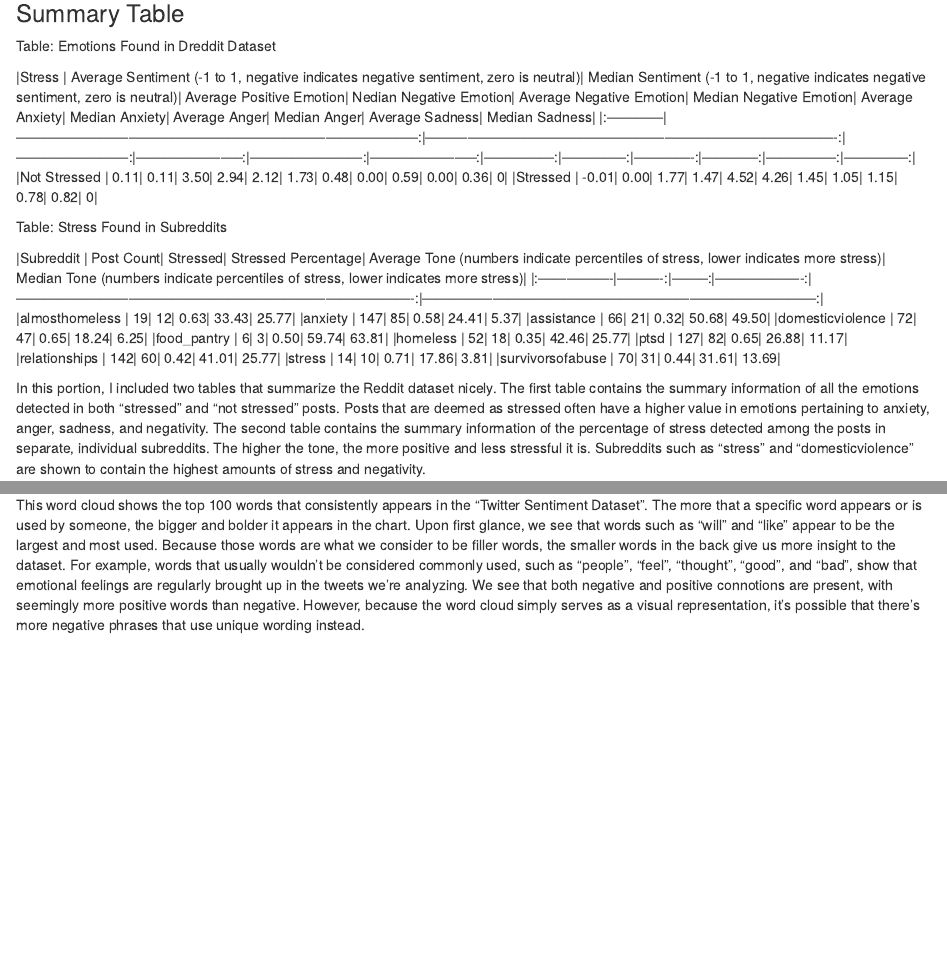
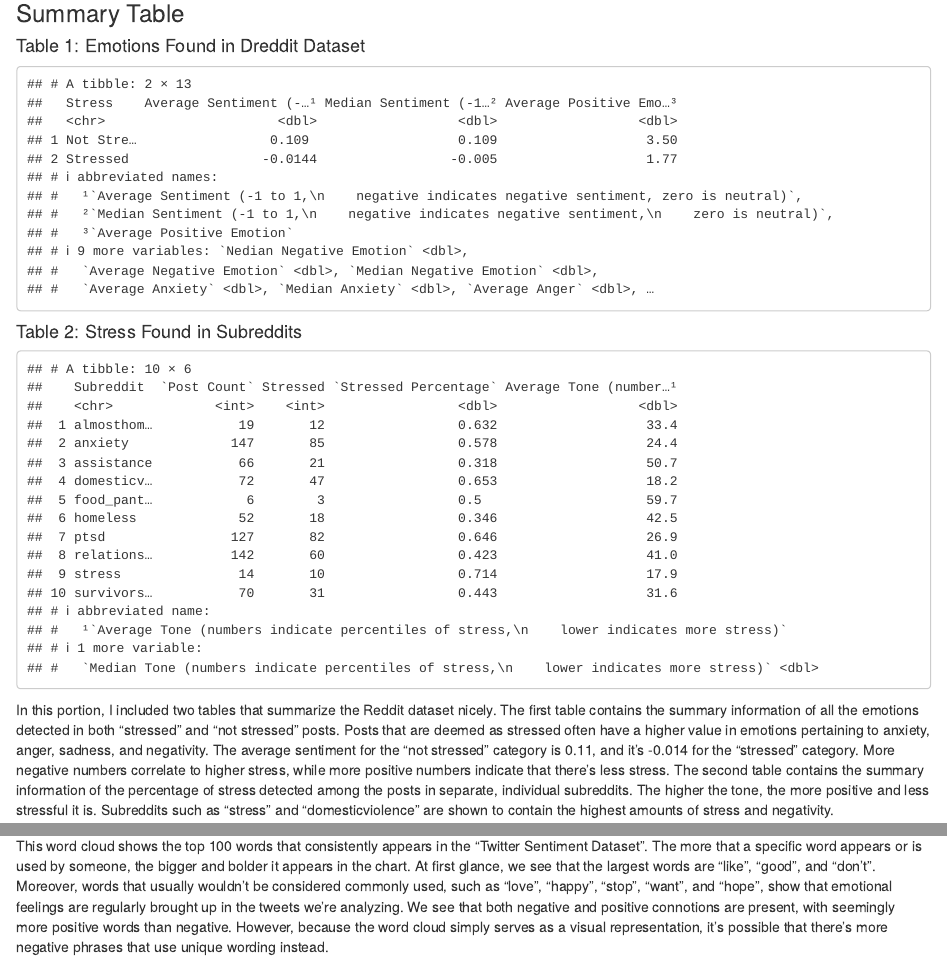
Before and after one commit to info201b-au2022/social-media-stress, an R Markdown document (docs/index.Rmd): the page in a window 1100 px wide, from 540 px down, and a second part further down, joined at a grey line. Rendered offline with R 4.5, knitr and Pandoc, with nearby package versions; code that draws random numbers runs with fixed seeds of ours.

Commit message:
revising index

````diff
--- a/docs/index.Rmd
+++ b/docs/index.Rmd
@@ -33,4 +31,6 @@ From the Dreaddit dataset alone, it seems that the majority of the Reddit posts
 
 
 ### Summary Table
+#### Table 1: Emotions Found in Dreddit Dataset
 ```{r, echo = FALSE}
+emotions_by_stress
@@ -40,5 +37,9 @@ kable(emotions_by_subreddit, caption="Stress Found in Subreddits", digits=2)
 ```
-In this portion, I included two tables that summarize the Reddit dataset nicely. The first table contains the summary information of all the emotions detected in both "stressed" and "not stressed" posts. Posts that are deemed as stressed often have a higher value in emotions pertaining to anxiety, anger, sadness, and negativity. The second table contains the summary information of the percentage of stress detected among the posts in separate, individual subreddits. The higher the tone, the more positive and less stressful it is. Subreddits such as "stress" and "domesticviolence" are shown to contain the highest amounts of stress and negativity.
+#### Table 2: Stress Found in Subreddits
+```{r, echo = FALSE}
+emotions_by_subreddit
+```
+In this portion, I included two tables that summarize the Reddit dataset nicely. The first table contains the summary information of all the emotions detected in both "stressed" and "not stressed" posts. Posts that are deemed as stressed often have a higher value in emotions pertaining to anxiety, anger, sadness, and negativity. The average sentiment for the "not stressed" category is 0.11, and it's -0.014 for the "stressed" category. More negative numbers correlate to higher stress, while more positive numbers indicate that there's less stress. The second table contains the summary information of the percentage of stress detected among the posts in separate, individual subreddits. The higher the tone, the more positive and less stressful it is. Subreddits such as "stress" and "domesticviolence" are shown to contain the highest amounts of stress and negativity.
 
 ### Plots
 
@@ -67,4 +68,4 @@ For our second graph, we have a full summary of the reddit dreaddit data. Quanti
 source("../source/chart3.R")
 chart3
 ```
-This word cloud shows the top 100 words that consistently appears in the "Twitter Sentiment Dataset". The more that a specific word appears or is used by someone, the bigger and bolder it appears in the chart. Upon first glance, we see that words such as "will" and "like" appear to be the largest and most used. Because those words are what we consider to be filler words, the smaller words in the back give us more insight to the dataset. For example, words that usually wouldn't be considered commonly used, such as "people", "feel", "thought", "good", and "bad", show that emotional feelings are regularly brought up in the tweets we're analyzing. We see that both negative and positive connotions are present, with seemingly more positive words than negative. However, because the word cloud simply serves as a visual representation, it's possible that there's more negative phrases that use unique wording instead.
+This word cloud shows the top 100 words that consistently appears in the "Twitter Sentiment Dataset". The more that a specific word appears or is used by someone, the bigger and bolder it appears in the chart. At first glance, we see that the largest words are "like", "good", and "don't". Moreover, words that usually wouldn't be considered commonly used, such as "love", "happy", "stop", "want", and "hope", show that emotional feelings are regularly brought up in the tweets we're analyzing. We see that both negative and positive connotions are present, with seemingly more positive words than negative. However, because the word cloud simply serves as a visual representation, it's possible that there's more negative phrases that use unique wording instead.
````
Also changed, not shown: docs/index.Rmd (7 more changed lines), 1 other file.
